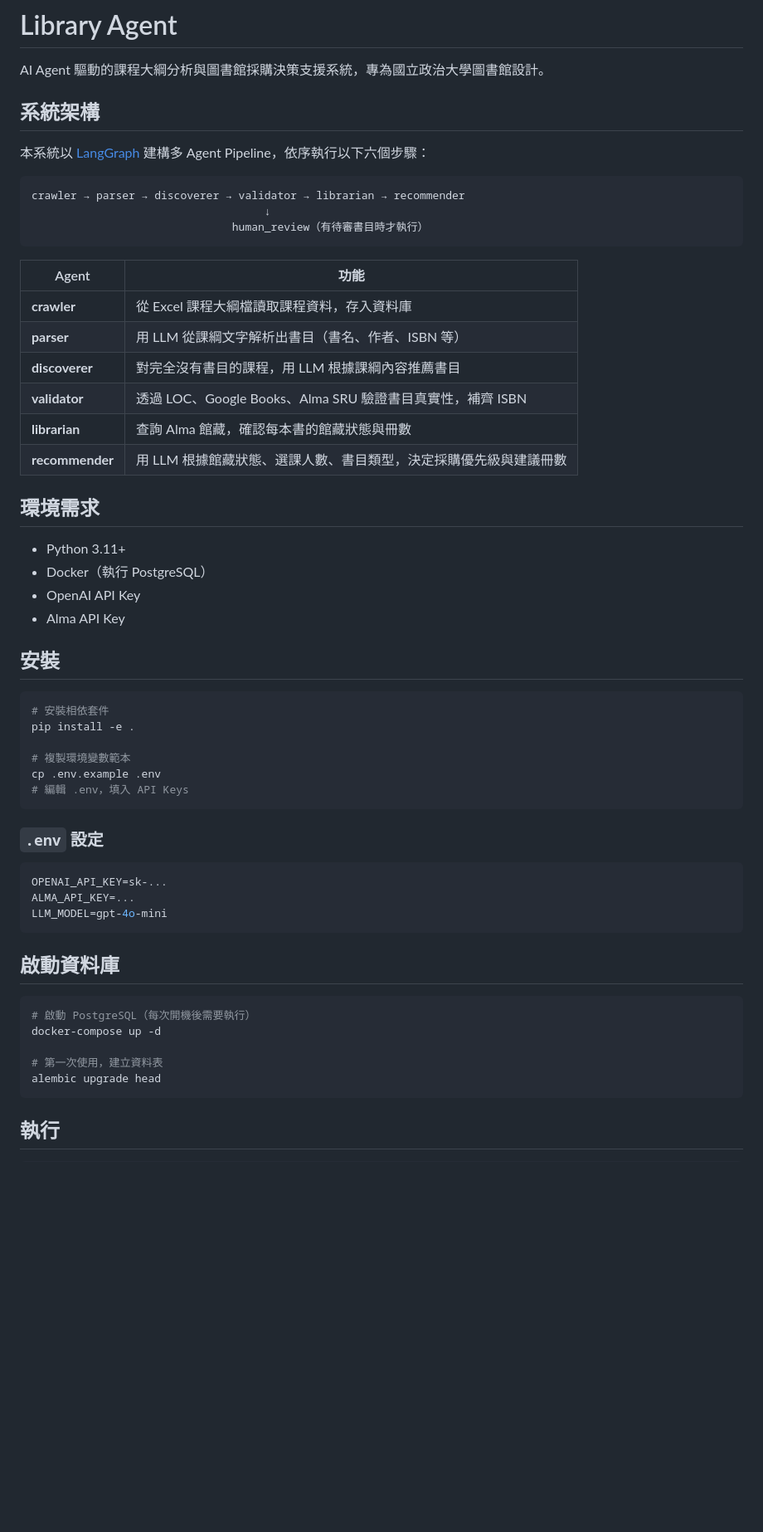
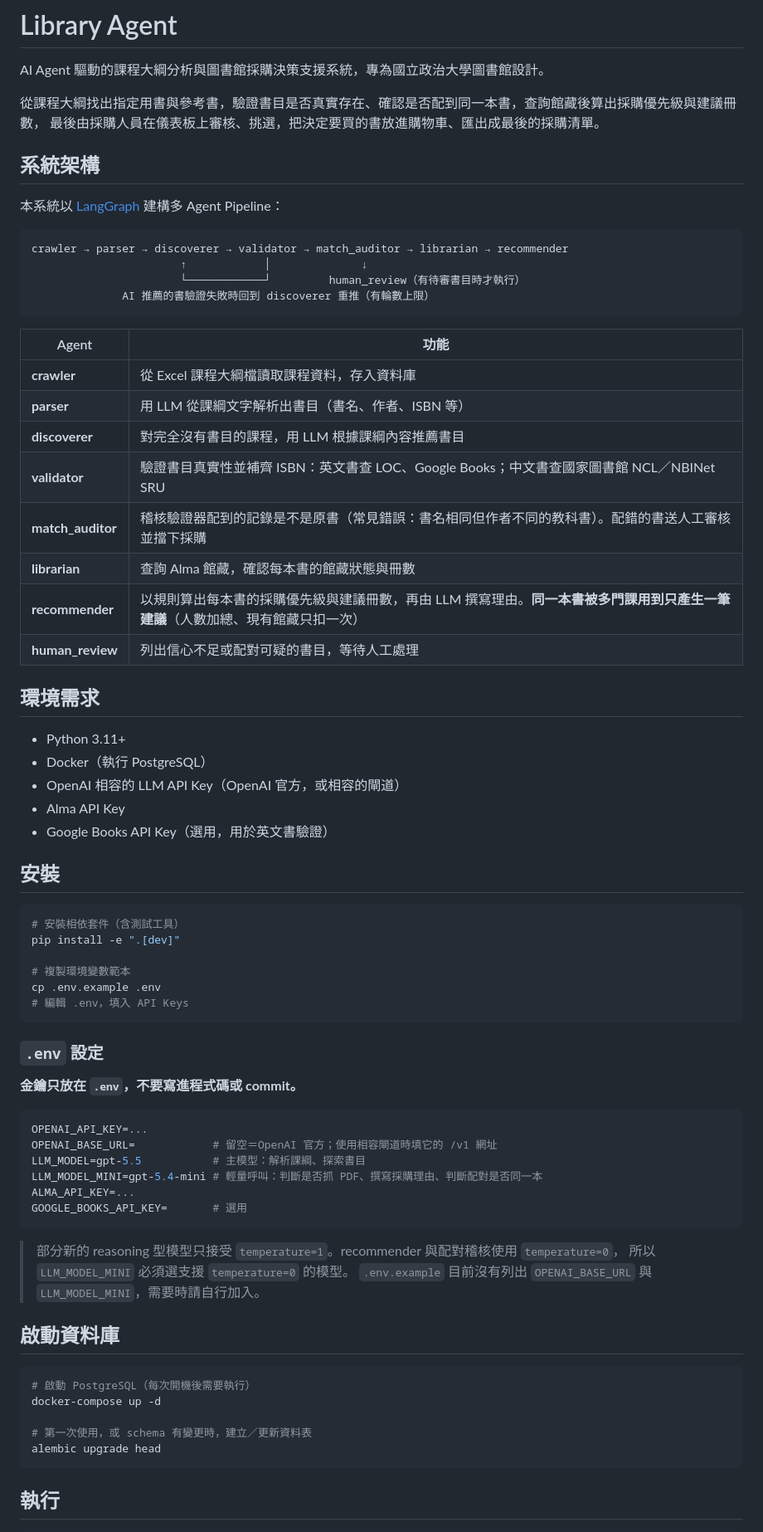
Before and after one commit to 112703028/LibAgent, a Markdown page: README.md, the part around one of its changes. Shown at 83% size. GitHub-like rendering; blank space fills up the shorter version.

````diff
--- a/README.md
+++ b/README.md
@@ -2,14 +2,18 @@
 
 AI Agent 驅動的課程大綱分析與圖書館採購決策支援系統，專為國立政治大學圖書館設計。
 
+從課程大綱找出指定用書與參考書，驗證書目是否真實存在、確認是否配到同一本書，查詢館藏後算出採購優先級與建議冊數，
+最後由採購人員在儀表板上審核、挑選，把決定要買的書放進購物車、匯出成最後的採購清單。
+
 ## 系統架構
 
-本系統以 [LangGraph](https://github.com/langchain-ai/langgraph) 建構多 Agent Pipeline，依序執行以下六個步驟：
+本系統以 [LangGraph](https://github.com/langchain-ai/langgraph) 建構多 Agent Pipeline：
 
 ```
-crawler → parser → discoverer → validator → librarian → recommender
-                                    ↓
-                               human_review（有待審書目時才執行）
+crawler → parser → discoverer → validator → match_auditor → librarian → recommender
+                       ↑            │              ↓
+                       └────────────┘         human_review（有待審書目時才執行）
+              AI 推薦的書驗證失敗時回到 discoverer 重推（有輪數上限）
 ```
 
 | Agent | 功能 |
@@ -17,22 +21,25 @@ crawler → parser → discoverer → validator → librarian → recommender
 | **crawler** | 從 Excel 課程大綱檔讀取課程資料，存入資料庫 |
 | **parser** | 用 LLM 從課綱文字解析出書目（書名、作者、ISBN 等） |
 | **discoverer** | 對完全沒有書目的課程，用 LLM 根據課綱內容推薦書目 |
-| **validator** | 透過 LOC、Google Books、Alma SRU 驗證書目真實性，補齊 ISBN |
+| **validator** | 驗證書目真實性並補齊 ISBN：英文書查 LOC、Google Books；中文書查國家圖書館 NCL／NBINet SRU |
+| **match_auditor** | 稽核驗證器配到的記錄是不是原書（常見錯誤：書名相同但作者不同的教科書）。配錯的書送人工審核並擋下採購 |
 | **librarian** | 查詢 Alma 館藏，確認每本書的館藏狀態與冊數 |
-| **recommender** | 用 LLM 根據館藏狀態、選課人數、書目類型，決定採購優先級與建議冊數 |
+| **recommender** | 以規則算出每本書的採購優先級與建議冊數，再由 LLM 撰寫理由。**同一本書被多門課用到只產生一筆建議**（人數加總、現有館藏只扣一次） |
+| **human_review** | 列出信心不足或配對可疑的書目，等待人工處理 |
 
 ## 環境需求
 
 - Python 3.11+
 - Docker（執行 PostgreSQL）
-- OpenAI API Key
+- OpenAI 相容的 LLM API Key（OpenAI 官方，或相容的閘道）
 - Alma API Key
+- Google Books API Key（選用，用於英文書驗證）
 
 ## 安裝
 
 ```bash
-# 安裝相依套件
-pip install -e .
+# 安裝相依套件（含測試工具）
+pip install -e ".[dev]"
 
 # 複製環境變數範本
 cp .env.example .env
@@ -41,11 +48,20 @@ cp .env.example .env
 
 ### `.env` 設定
 
+**金鑰只放在 `.env`，不要寫進程式碼或 commit。**
+
 ```env
-OPENAI_API_KEY=sk-...
+OPENAI_API_KEY=...
+OPENAI_BASE_URL=            # 留空＝OpenAI 官方；使用相容閘道時填它的 /v1 網址
+LLM_MODEL=gpt-5.5           # 主模型：解析課綱、探索書目
+LLM_MODEL_MINI=gpt-5.4-mini # 輕量呼叫：判斷是否抓 PDF、撰寫採購理由、判斷配對是否同一本
 ALMA_API_KEY=...
-LLM_MODEL=gpt-4o-mini
+GOOGLE_BOOKS_API_KEY=       # 選用
 ```
+
+> 部分新的 reasoning 型模型只接受 `temperature=1`。recommender 與配對稽核使用 `temperature=0`，
+> 所以 `LLM_MODEL_MINI` 必須選支援 `temperature=0` 的模型。
+> `.env.example` 目前沒有列出 `OPENAI_BASE_URL` 與 `LLM_MODEL_MINI`，需要時請自行加入。
 
 ## 啟動資料庫
 
@@ -53,7 +69,7 @@ LLM_MODEL=gpt-4o-mini
 # 啟動 PostgreSQL（每次開機後需要執行）
 docker-compose up -d
 
-# 第一次使用，建立資料表
+# 第一次使用，或 schema 有變更時，建立／更新資料表
 alembic upgrade head
 ```
 
````
Also changed, not shown: other parts of README.md (+50 -8 lines).
